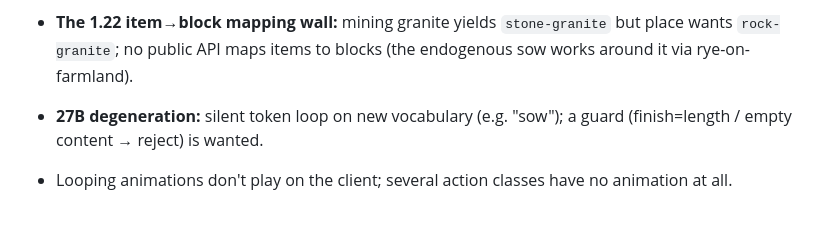
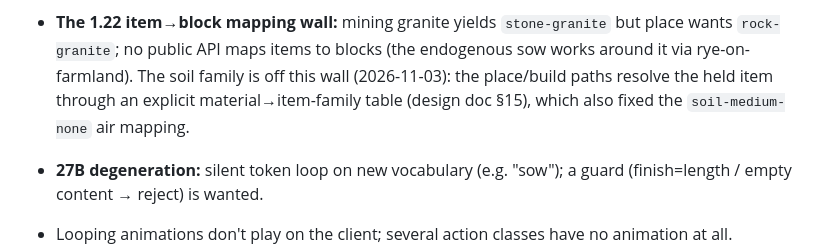
Before and after one commit to githabideri/polis, a Markdown page: STATUS.md, the part around one of its changes. Rendered like a GitHub page; blank space fills up the shorter version.

```diff
--- a/STATUS.md
+++ b/STATUS.md
@@ -101,6 +101,9 @@ on the model-mux box.
 - **The 1.22 item→block mapping wall:** mining granite yields
   `stone-granite` but place wants `rock-granite`; no public API maps items
   to blocks (the endogenous sow works around it via rye-on-farmland).
+  The soil family is off this wall (2026-11-03): the place/build paths
+  resolve the held item through an explicit material→item-family table
+  (design doc §15), which also fixed the `soil-medium-none` air mapping.
 - **27B degeneration:** silent token loop on new vocabulary (e.g. "sow");
   a guard (finish=length / empty content → reject) is wanted.
 - Looping animations don't play on the client; several action classes have
```
Also changed, not shown: other parts of STATUS.md (+1 -1 lines), docs/design/job-system-r2.md (+61 -0 lines).
